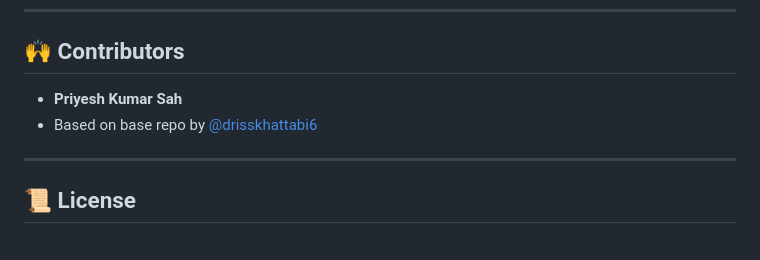
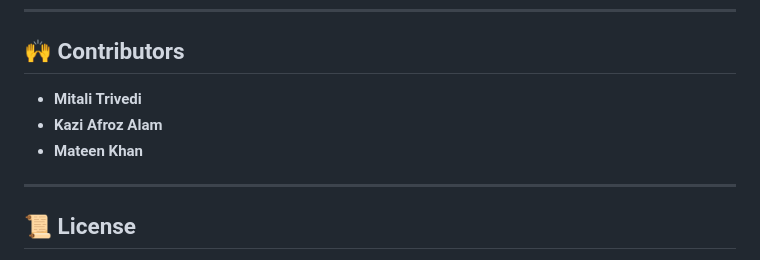
Before and after one commit to ZenVInnovations/2.-real-time-social-media-analytics-pipeline---c15d5cf6, a Markdown page: README.md, the part around the change. Drawn GitHub-style.

```diff
--- a/README.md
+++ b/README.md
@@ -121,8 +121,9 @@ Sentiment: Negative (1.0)
 
 ## 🙌 Contributors
 
-- **Priyesh Kumar Sah**
-- Based on base repo by [@drisskhattabi6](https://github.com/drisskhattabi6/Real-Time-Twitter-Sentiment-Analysis)
+- **Mitali Trivedi**
+- **Kazi Afroz Alam**
+- **Mateen Khan**
 
 ---
 
```
